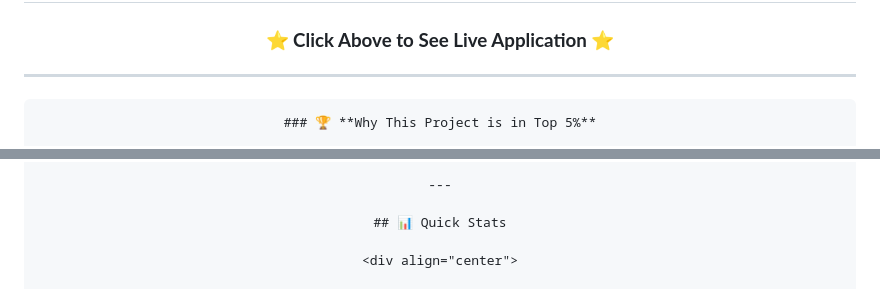
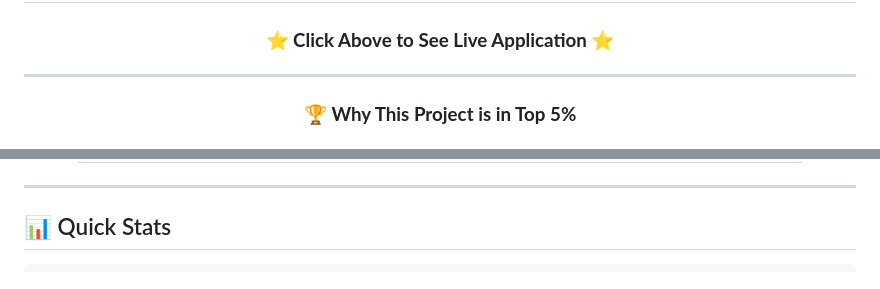
Before and after one commit to Anwesha-mishra-9090/it-service-desk-sla-analytics, a Markdown page: README.md, 2 parts joined by grey strips. Rendered like a GitHub page.

Commit message:
Clean up markdown formatting in README
Removed unnecessary markdown code block syntax from README.

````diff
--- a/README.md
+++ b/README.md
@@ -9,7 +9,6 @@
 
 ---
 
-```markdown
 ### 🏆 **Why This Project is in Top 5%**
 
 | Aspect | Why It's Exceptional |
@@ -29,6 +28,7 @@
 
 <div align="center">
 
+```markdown
 | Metric | Value |
 |--------|-------|
 | ⏱️ **Development Time** | 2 Weeks |
````
